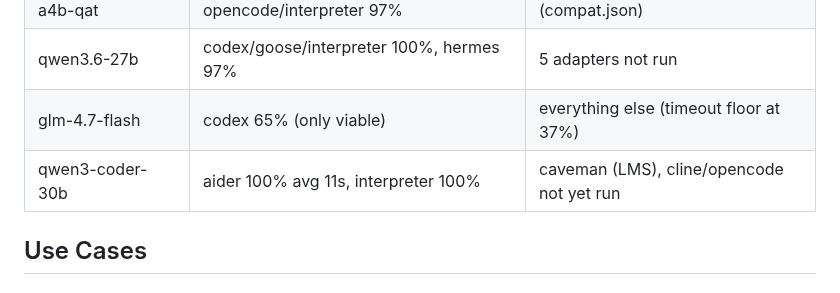
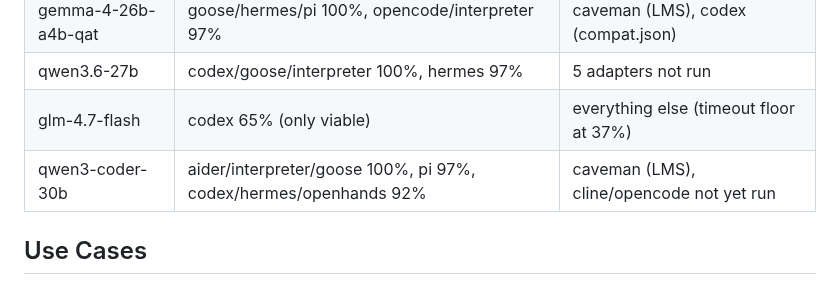
Before and after one commit to jesperronn/local-model-evaluator-bench, a Markdown page: docs/AGENT-SELECTION.md, the part around the change. Rendered like a GitHub page.

Commit message:
docs: update goose and agent-selection with complete coder-30b results (100%)

```diff
--- a/docs/AGENT-SELECTION.md
+++ b/docs/AGENT-SELECTION.md
@@ -31,7 +31,7 @@ Based on 2026-06-29 overnight sweep across 7 models on LMS runtime.
 | gemma-4-26b-a4b-qat | goose/hermes/pi 100%, opencode/interpreter 97% | caveman (LMS), codex (compat.json) |
 | qwen3.6-27b | codex/goose/interpreter 100%, hermes 97% | 5 adapters not run |
 | glm-4.7-flash | codex 65% (only viable) | everything else (timeout floor at 37%) |
-| qwen3-coder-30b | aider 100% avg 11s, interpreter 100% | caveman (LMS), cline/opencode not yet run |
+| qwen3-coder-30b | aider/interpreter/goose 100%, pi 97%, codex/hermes/openhands 92% | caveman (LMS), cline/opencode not yet run |
 
 ## Use Cases
 
```
Also changed, not shown: docs/tools/goose.md (+2 -2 lines).
